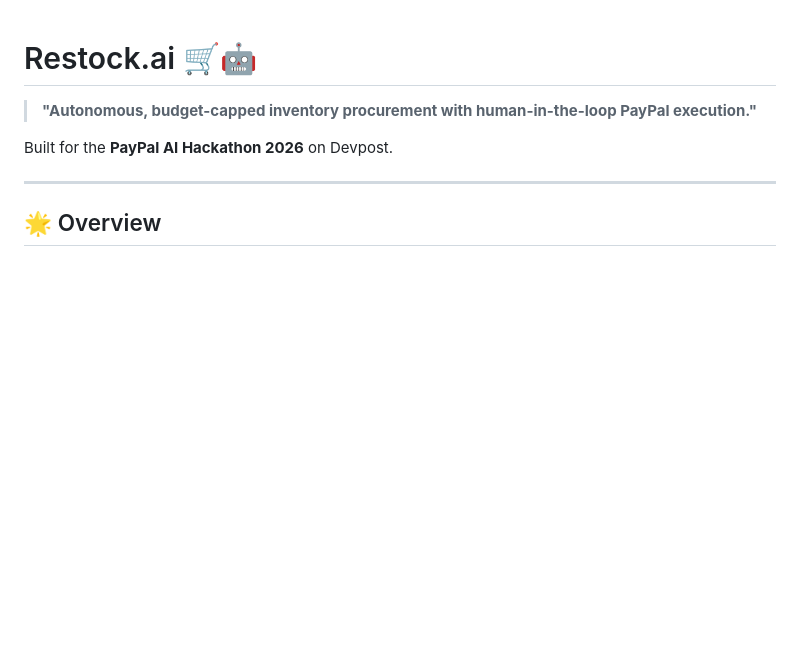
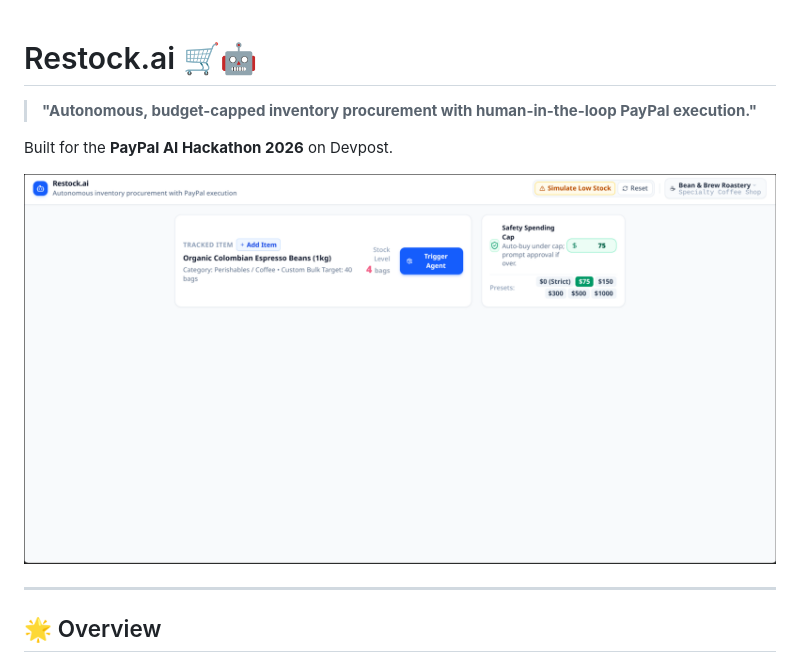
Before and after one commit to Anvi-g/restock.ai, a Markdown page: README.md, the part around the change. Drawn GitHub-style; pictures changed too: docs/images/one.png (added); blank space fills up the shorter version.

Commit message:
docs: add hero platform screenshot to README

```diff
--- a/README.md
+++ b/README.md
@@ -3,6 +3,8 @@
 > **"Autonomous, budget-capped inventory procurement with human-in-the-loop PayPal execution."**
 
 Built for the **PayPal AI Hackathon 2026** on Devpost.
+
+![Restock.ai Platform Dashboard](docs/images/one.png)
 
 ---
 
```
